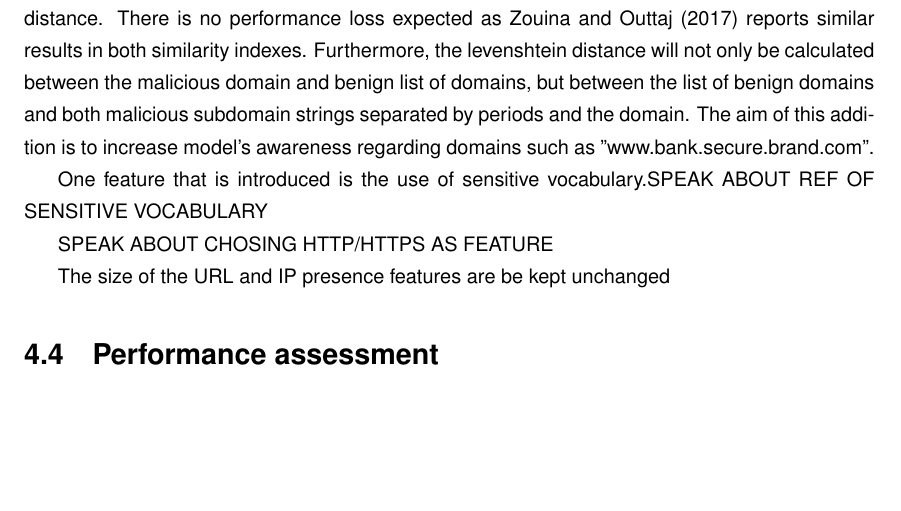
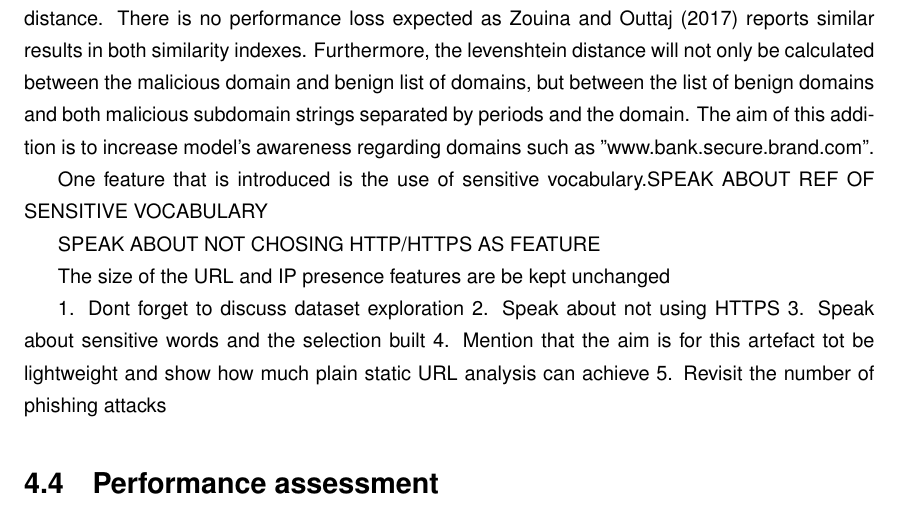
Before and after one commit to abutnaru/dissertation, a LaTeX thesis (report/main.tex, which reads report/sections/corpus/04_implementation.tex): part of page 36 of 43, cut so that both start at the same text, the shorter picture padded with empty space. Compiled offline with pdfLaTeX.

Commit message:
Added indications

```diff
--- a/report/sections/corpus/04_implementation.tex
+++ b/report/sections/corpus/04_implementation.tex
@@ -87,10 +87,16 @@ The Hamming distance is designed to calculate the distance between two strings o
 
 One feature that is introduced is the use of sensitive vocabulary.SPEAK ABOUT REF OF SENSITIVE VOCABULARY
 
-SPEAK ABOUT CHOSING HTTP/HTTPS AS FEATURE
+SPEAK ABOUT NOT CHOSING HTTP/HTTPS AS FEATURE
 
 The size of the URL and IP presence features are be kept unchanged
 
+
+1. Dont forget to discuss dataset exploration
+2. Speak about not using HTTPS
+3. Speak about sensitive words and the selection built
+4. Mention that the aim is for this artefact tot be lightweight and show how much plain static URL analysis can achieve
+5. Revisit the number of phishing attacks
 
 \section{Performance assessment}
 
```
